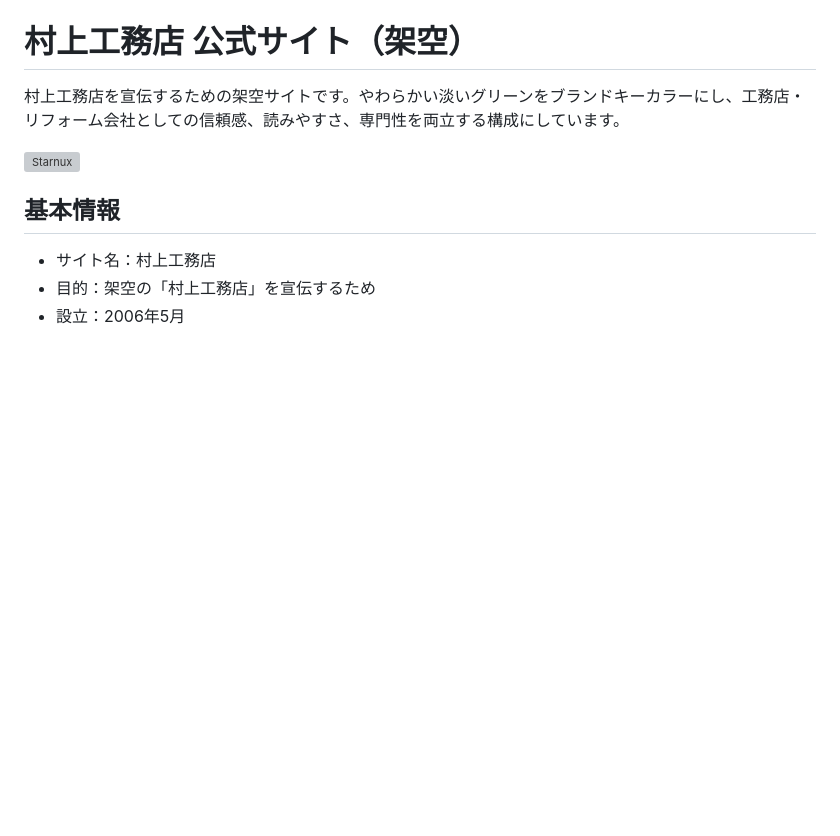
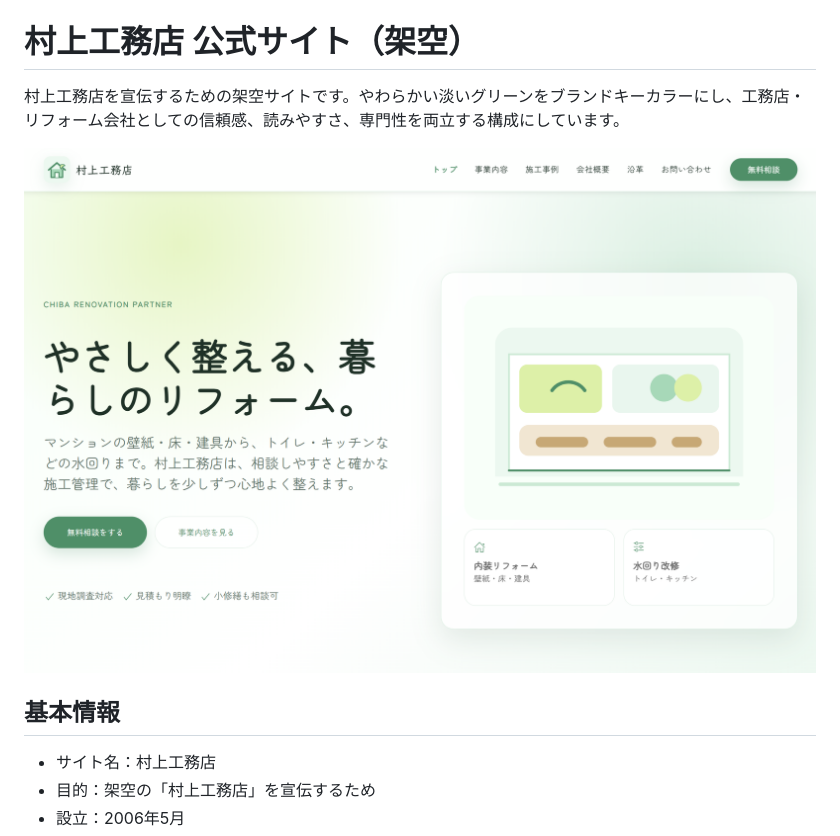
Before and after one commit to S2OUnicus/Sample-LNSP-Murasaki-Works, a Markdown page: README.md, the part around the change. GitHub-like rendering; blank space fills up the shorter version; grey boxes are pictures that could not be loaded.

```diff
--- a/README.md
+++ b/README.md
@@ -2,7 +2,7 @@
 
 村上工務店を宣伝するための架空サイトです。やわらかい淡いグリーンをブランドキーカラーにし、工務店・リフォーム会社としての信頼感、読みやすさ、専門性を両立する構成にしています。
 
-![Starnux](docs/1.png)
+![Starnux](doc/1.png)
 
 ## 基本情報
 
```
